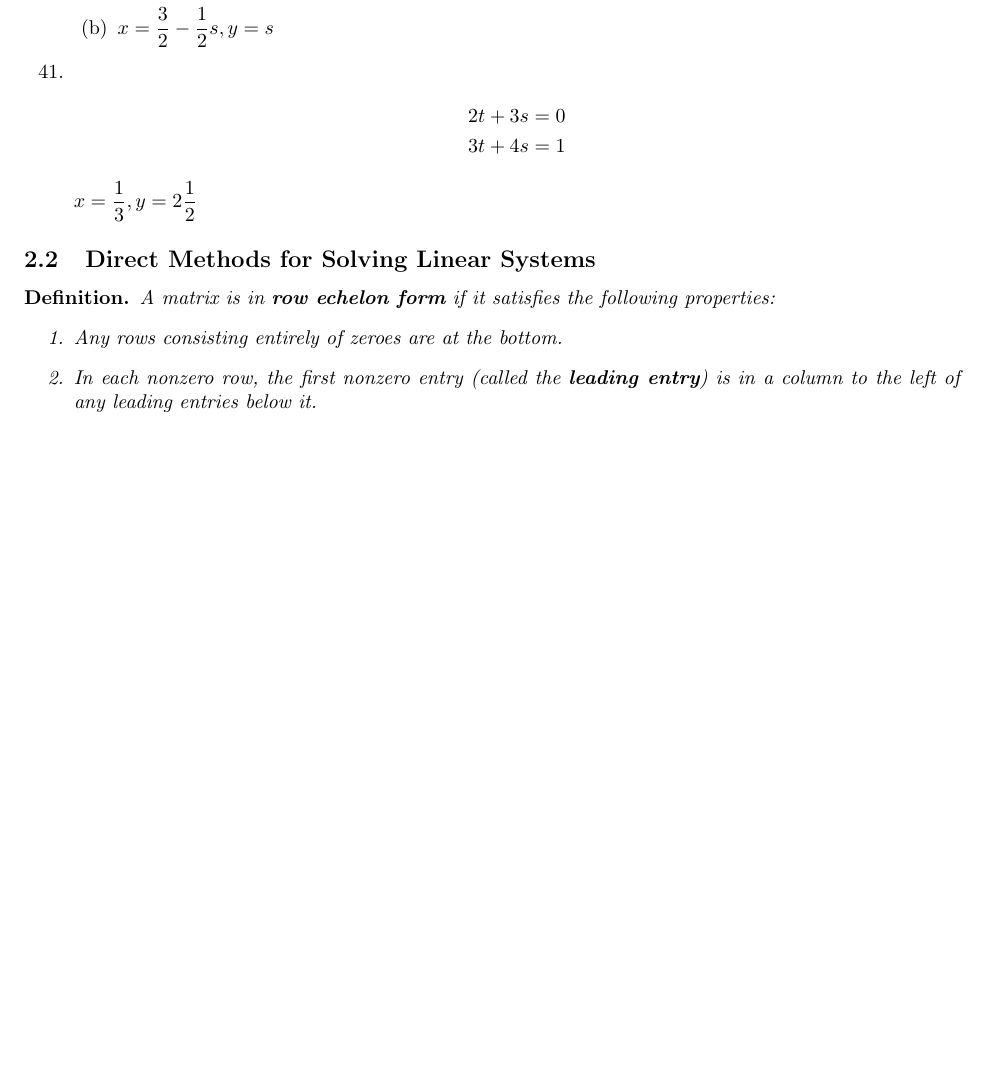
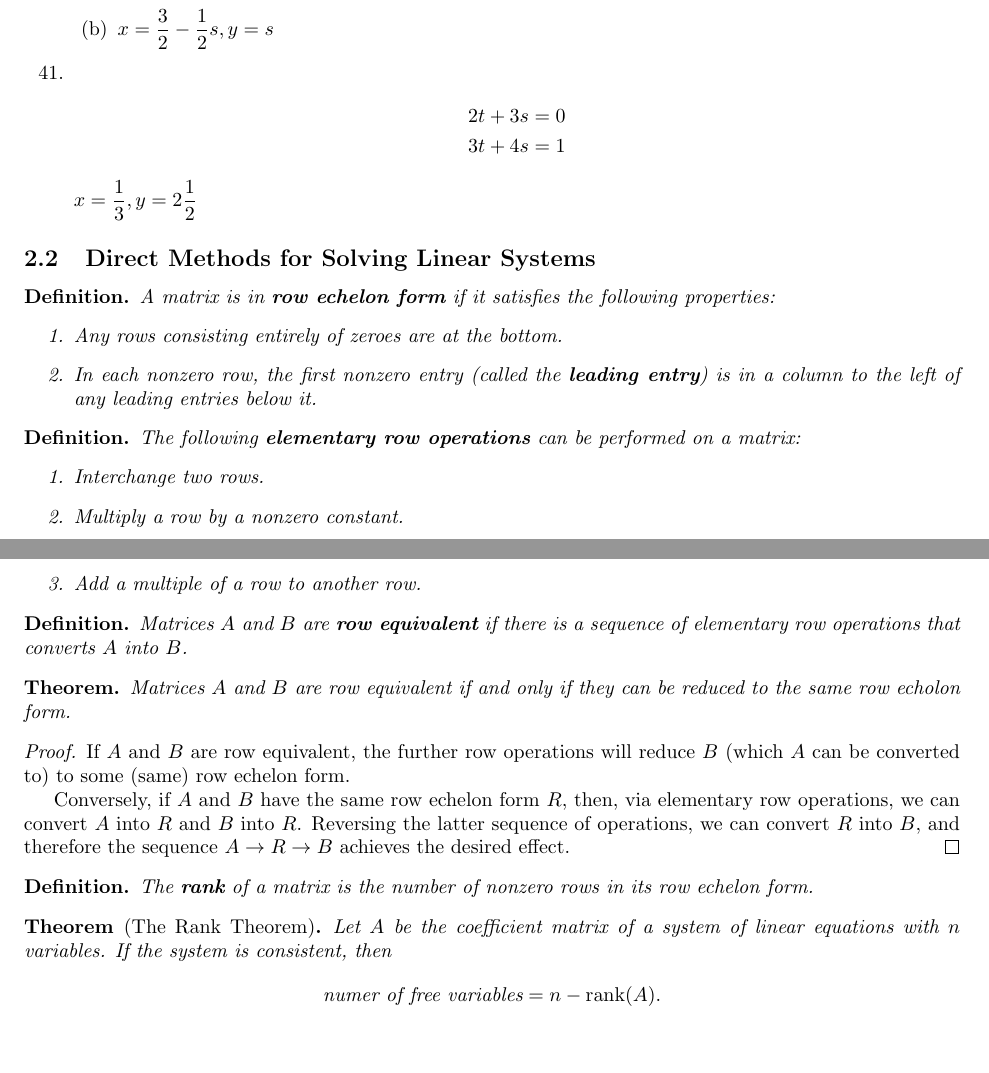
Before and after one commit to cuong-dang/study, a LaTeX document (mathematics/Linear Algebra/ch2.tex): part of the page before the commit and two parts of pages 1 and 2 of 2 after it, the two joined at a grey line, cut so that both start at the same text, the shorter picture padded with empty space. Compiled offline with pdfLaTeX.

Commit message:
la: wip 2.2

```diff
--- a/mathematics/Linear Algebra/ch2.tex
+++ b/mathematics/Linear Algebra/ch2.tex
@@ -94,4 +94,37 @@
       column to the left of any leading entries below it.
   \end{enumerate}
 \end{definition*}
+\begin{definition*}
+  The following \textbf{elementary row operations} can be performed on a matrix:
+  \begin{enumerate}
+    \item Interchange two rows.
+    \item Multiply a row by a nonzero constant.
+    \item Add a multiple of a row to another row.
+  \end{enumerate}
+\end{definition*}
+\begin{definition*}
+  Matrices $A$ and $B$ are \textbf{row equivalent} if there is a sequence of elementary row
+  operations that converts $A$ into $B$.
+\end{definition*}
+\begin{theorem*}
+  Matrices $A$ and $B$ are row equivalent if and only if they can be reduced to the same row echolon
+  form.
+\end{theorem*}
+\begin{proof}
+  If $A$ and $B$ are row equivalent, the further row operations will reduce $B$ (which $A$ can be
+  converted to) to some (same) row echelon form.
+
+  Conversely, if $A$ and $B$ have the same row echelon form $R$, then, via elementary row
+  operations, we can convert $A$ into $R$ and $B$ into $R$. Reversing the latter sequence of
+  operations, we can convert $R$ into $B$, and therefore the sequence $A\to R\to B$ achieves the
+  desired effect.
+\end{proof}
+\begin{definition*}
+  The \textbf{rank} of a matrix is the number of nonzero rows in its row echelon form.
+\end{definition*}
+\begin{theorem*}[The Rank Theorem]
+  Let $A$ be the coefficient matrix of a system of linear equations with $n$ variables. If the system
+  is consistent, then
+  \[\text{numer of free variables}=n-\operatorname{rank}(A).\]
+\end{theorem*}
 \end{document}
```
Also changed, not shown: mathematics/James Stewart Calculus/ch2.tex (+6 -0 lines).
